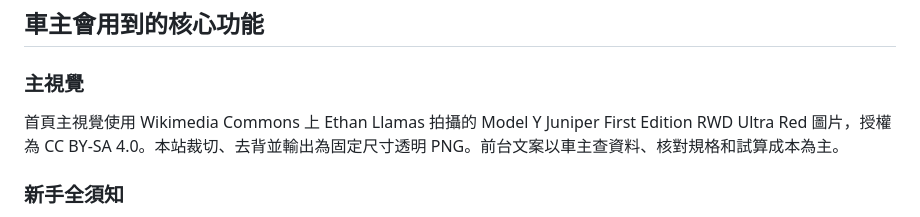
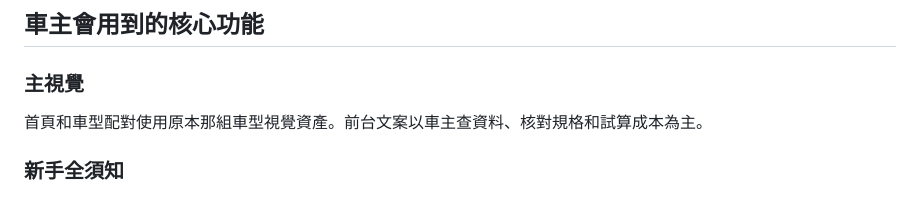
Before and after one commit to wulingteen/TeslaInfo, a Markdown page: README.md, the part around one of its changes. Rendered like a GitHub page.

```diff
--- a/README.md
+++ b/README.md
@@ -28,7 +28,7 @@
 
 ### 主視覺
 
-首頁主視覺使用 Wikimedia Commons 上 Ethan Llamas 拍攝的 Model Y Juniper First Edition RWD Ultra Red 圖片，授權為 CC BY-SA 4.0。本站裁切、去背並輸出為固定尺寸透明 PNG。前台文案以車主查資料、核對規格和試算成本為主。
+首頁和車型配對使用原本那組車型視覺資產。前台文案以車主查資料、核對規格和試算成本為主。
 
 ### 新手全須知
 
```
Also changed, not shown: other parts of README.md (+1 -1 lines), assets/vehicles/model-3-highland.png, assets/vehicles/model-3-tpc-legacy.png, assets/vehicles/model-y-juniper.png, assets/vehicles/model-y-legacy.png, assets/vehicles/model-y-rwd.png, 3 other files.
